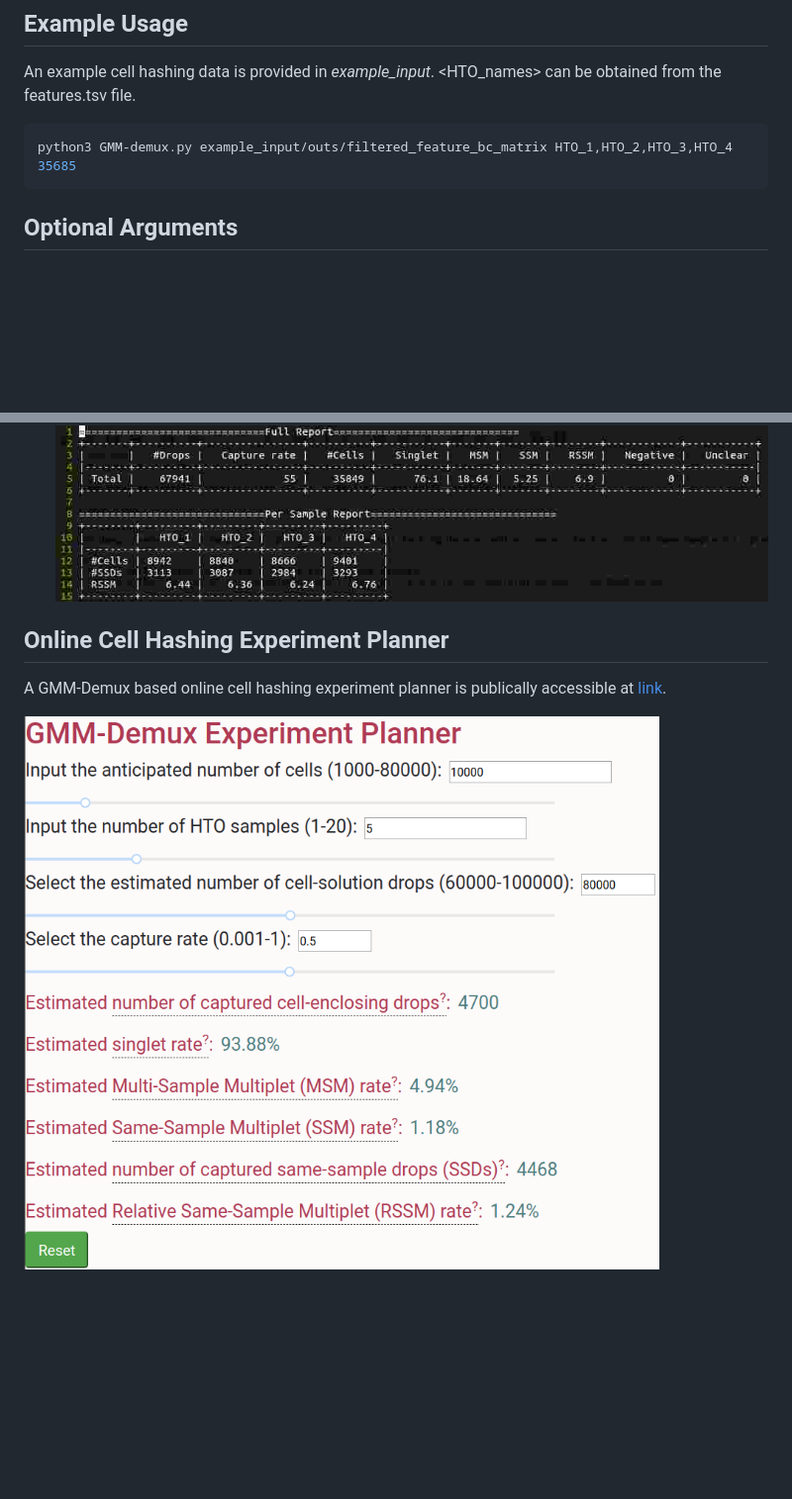
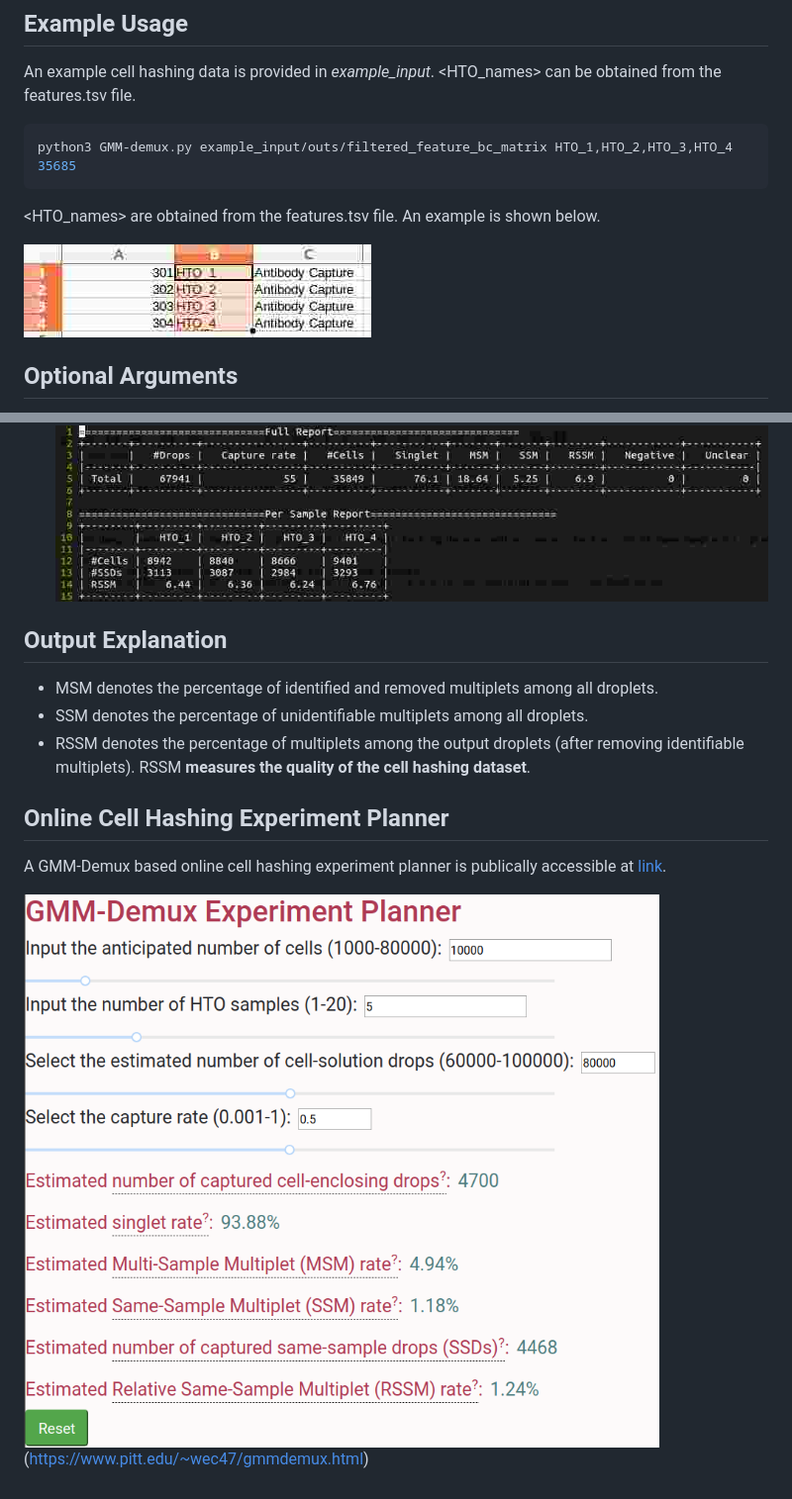
Before and after one commit to CHPGenetics/GMM-Demux, a Markdown page: README.md, 2 parts joined by grey strips. Shown at 99% size. Rendered like a GitHub page; pictures changed too: features.jpg (added); blank space fills up the shorter version.

````diff
--- a/README.md
+++ b/README.md
@@ -40,6 +40,10 @@ An example cell hashing data is provided in *example_input*. <HTO_names> can be
 python3 GMM-demux.py example_input/outs/filtered_feature_bc_matrix HTO_1,HTO_2,HTO_3,HTO_4 35685
 ```
 
+<HTO_names> are obtained from the features.tsv file. An example is shown below.
+
+![HTO names example](features.jpg)
+
 ## Optional Arguments
 * -h: show help information.
 * -f FULL, --full FULL  Generate the full classification report. Require a path argument.
@@ -52,8 +56,12 @@ python3 GMM-demux.py example_input/outs/filtered_feature_bc_matrix HTO_1,HTO_2,H
 * Dataset summary. An example summary is shown below.
 ![Summary example](summary.jpg)
 
+## Output Explanation
+* MSM denotes the percentage of identified and removed multiplets among all droplets.
+* SSM denotes the percentage of unidentifiable multiplets among all droplets.
+* RSSM denotes the percentage of multiplets among the output droplets (after removing identifiable multiplets). RSSM **measures the quality of the cell hashing dataset**.
 
 ## Online Cell Hashing Experiment Planner
 A GMM-Demux based online cell hashing experiment planner is publically accessible at [link](https://www.pitt.edu/~wec47/gmmdemux.html).
 
-![Online explanner example](planner.png)
+![Online explanner example](planner.png)(https://www.pitt.edu/~wec47/gmmdemux.html)
````
Also changed, not shown: 1 other file.
